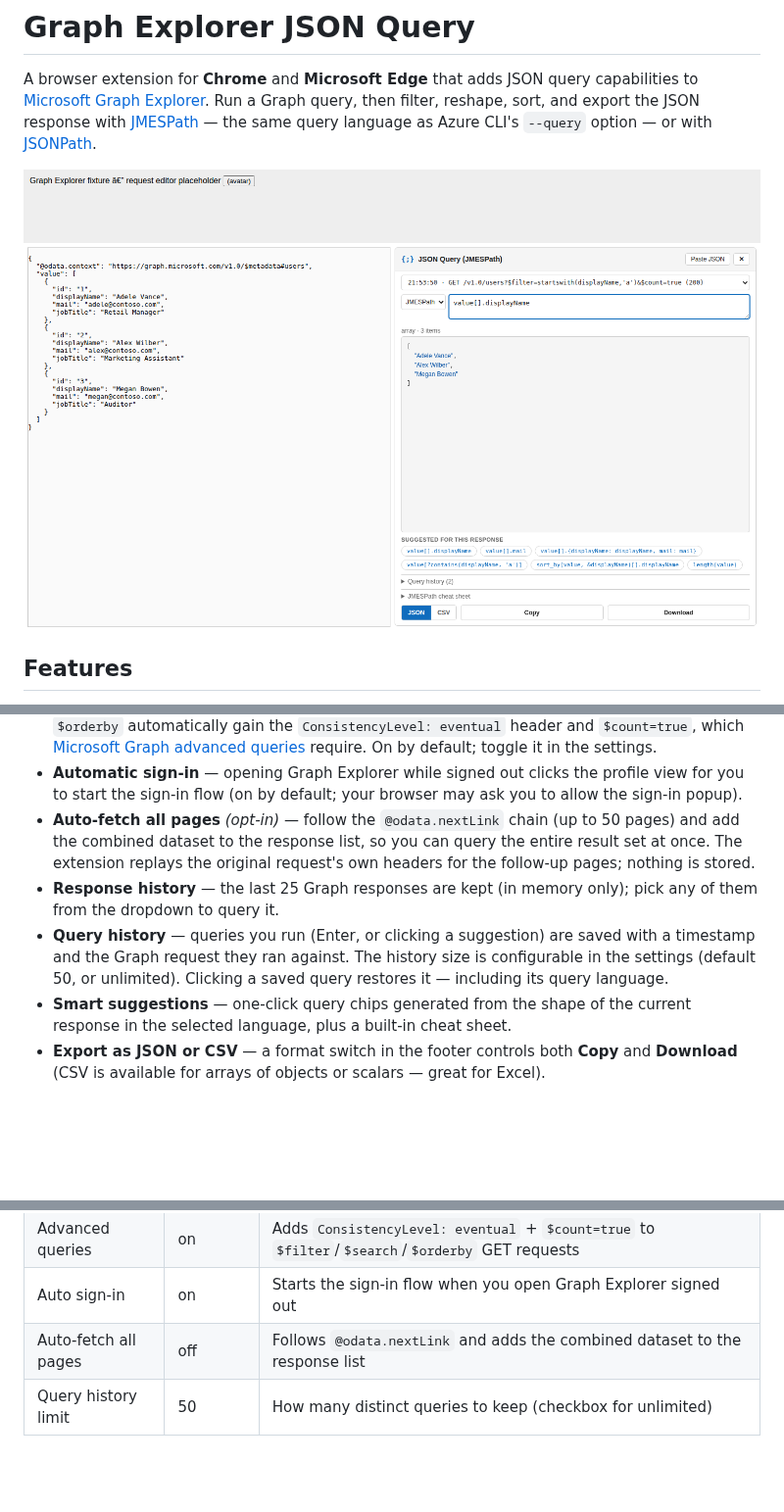
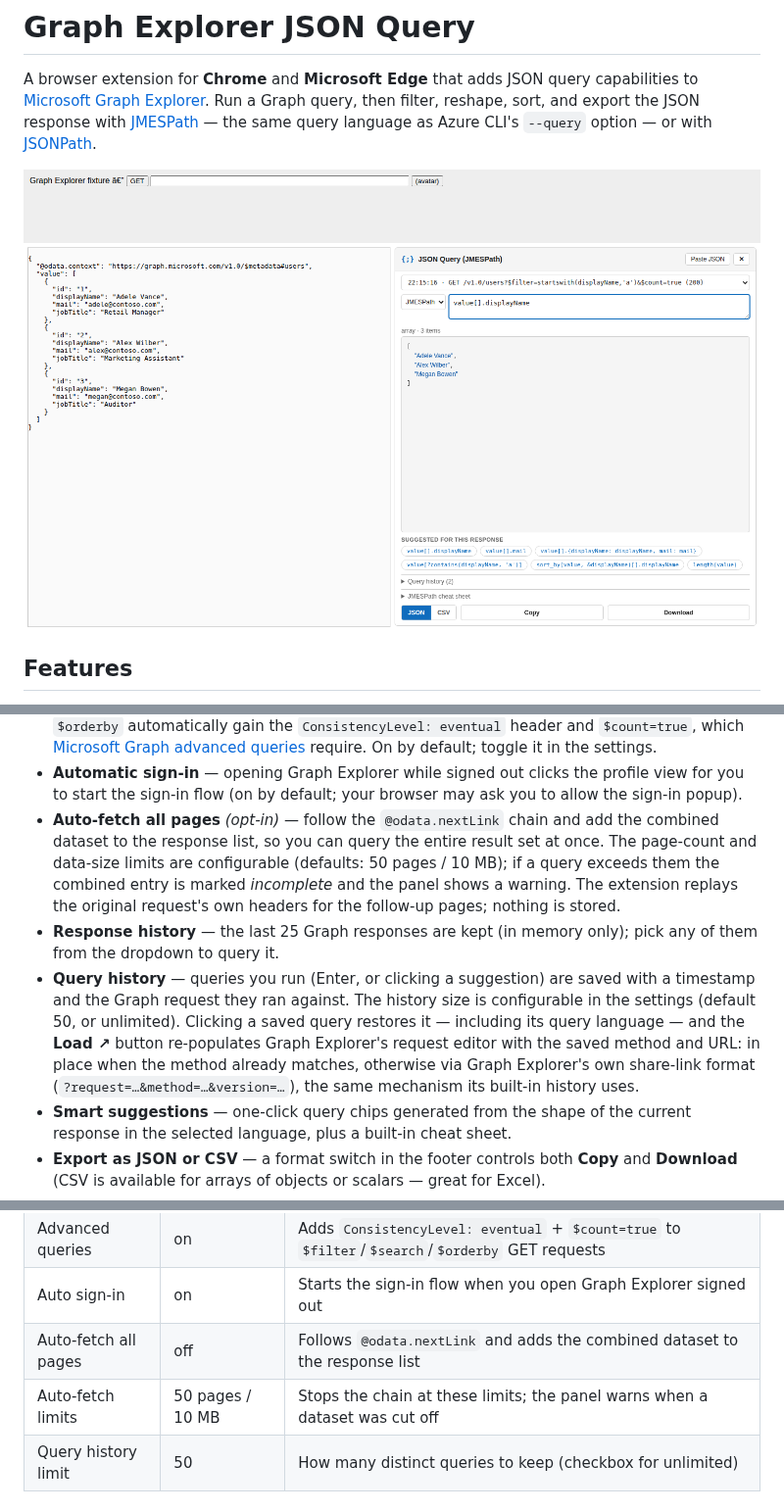
Before and after one commit to benhaspalace/Graph-Explorer-Browser-Extension, a Markdown page: README.md, 3 parts joined by grey strips. Shown at 98% size. GitHub-like rendering; pictures changed too: docs/screenshot.png; blank space fills up the shorter version.

```diff
--- a/README.md
+++ b/README.md
@@ -24,16 +24,22 @@ with [JMESPath](https://jmespath.org/) — the same query language as Azure CLI'
 - **Automatic sign-in** — opening Graph Explorer while signed out clicks the
   profile view for you to start the sign-in flow (on by default; your browser
   may ask you to allow the sign-in popup).
-- **Auto-fetch all pages** *(opt-in)* — follow the `@odata.nextLink` chain (up
-  to 50 pages) and add the combined dataset to the response list, so you can
-  query the entire result set at once. The extension replays the original
-  request's own headers for the follow-up pages; nothing is stored.
+- **Auto-fetch all pages** *(opt-in)* — follow the `@odata.nextLink` chain and
+  add the combined dataset to the response list, so you can query the entire
+  result set at once. The page-count and data-size limits are configurable
+  (defaults: 50 pages / 10 MB); if a query exceeds them the combined entry is
+  marked *incomplete* and the panel shows a warning. The extension replays the
+  original request's own headers for the follow-up pages; nothing is stored.
 - **Response history** — the last 25 Graph responses are kept (in memory
   only); pick any of them from the dropdown to query it.
 - **Query history** — queries you run (Enter, or clicking a suggestion) are
   saved with a timestamp and the Graph request they ran against. The history
   size is configurable in the settings (default 50, or unlimited). Clicking a
-  saved query restores it — including its query language.
+  saved query restores it — including its query language — and the **Load ↗**
+  button re-populates Graph Explorer's request editor with the saved method
+  and URL: in place when the method already matches, otherwise via Graph
+  Explorer's own share-link format (`?request=…&method=…&version=…`), the same
+  mechanism its built-in history uses.
 - **Smart suggestions** — one-click query chips generated from the shape of
   the current response in the selected language, plus a built-in cheat sheet.
 - **Export as JSON or CSV** — a format switch in the footer controls both
@@ -83,6 +89,7 @@ Click the toolbar icon to open the settings popup:
 | Advanced queries | on | Adds `ConsistencyLevel: eventual` + `$count=true` to `$filter`/`$search`/`$orderby` GET requests |
 | Auto sign-in | on | Starts the sign-in flow when you open Graph Explorer signed out |
 | Auto-fetch all pages | off | Follows `@odata.nextLink` and adds the combined dataset to the response list |
+| Auto-fetch limits | 50 pages / 10 MB | Stops the chain at these limits; the panel warns when a dataset was cut off |
 | Query history limit | 50 | How many distinct queries to keep (checkbox for unlimited) |
 
 ### Query examples (JMESPath)
```
Also changed, not shown: 10 other files.
